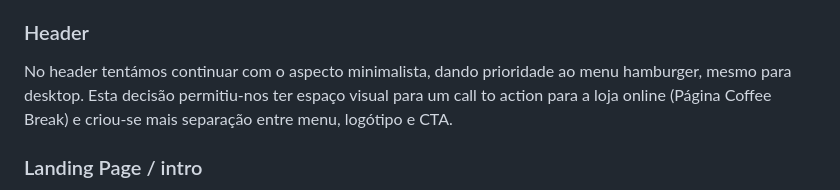
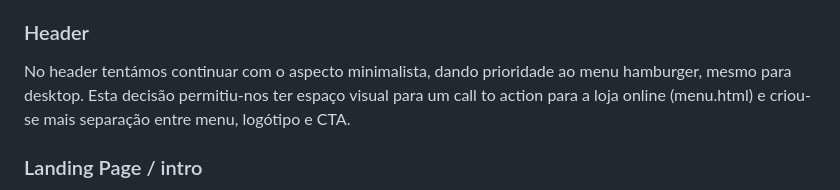
Before and after one commit to upskill228/Restaurante-Sara_Leonor, a Markdown page: readme.md, the part around the change. Rendered like a GitHub page.

Commit message:
Correct reference in readme.md
Updated the reference from 'Página Coffee Break' to 'menu.html' for clarity.

```diff
--- a/readme.md
+++ b/readme.md
@@ -87,7 +87,7 @@ Nos seguintes parágrafos, especificamos mais sobre a tomada de decisão relativ
 ### Header
 
 No header tentámos continuar com o aspecto minimalista, dando prioridade ao menu hamburger, mesmo para desktop.
-Esta decisão permitiu-nos ter espaço visual para um call to action para a loja online (Página Coffee Break) e criou-se mais separação entre menu, logótipo e CTA.
+Esta decisão permitiu-nos ter espaço visual para um call to action para a loja online (menu.html) e criou-se mais separação entre menu, logótipo e CTA.
 
 ### Landing Page / intro
 
```
